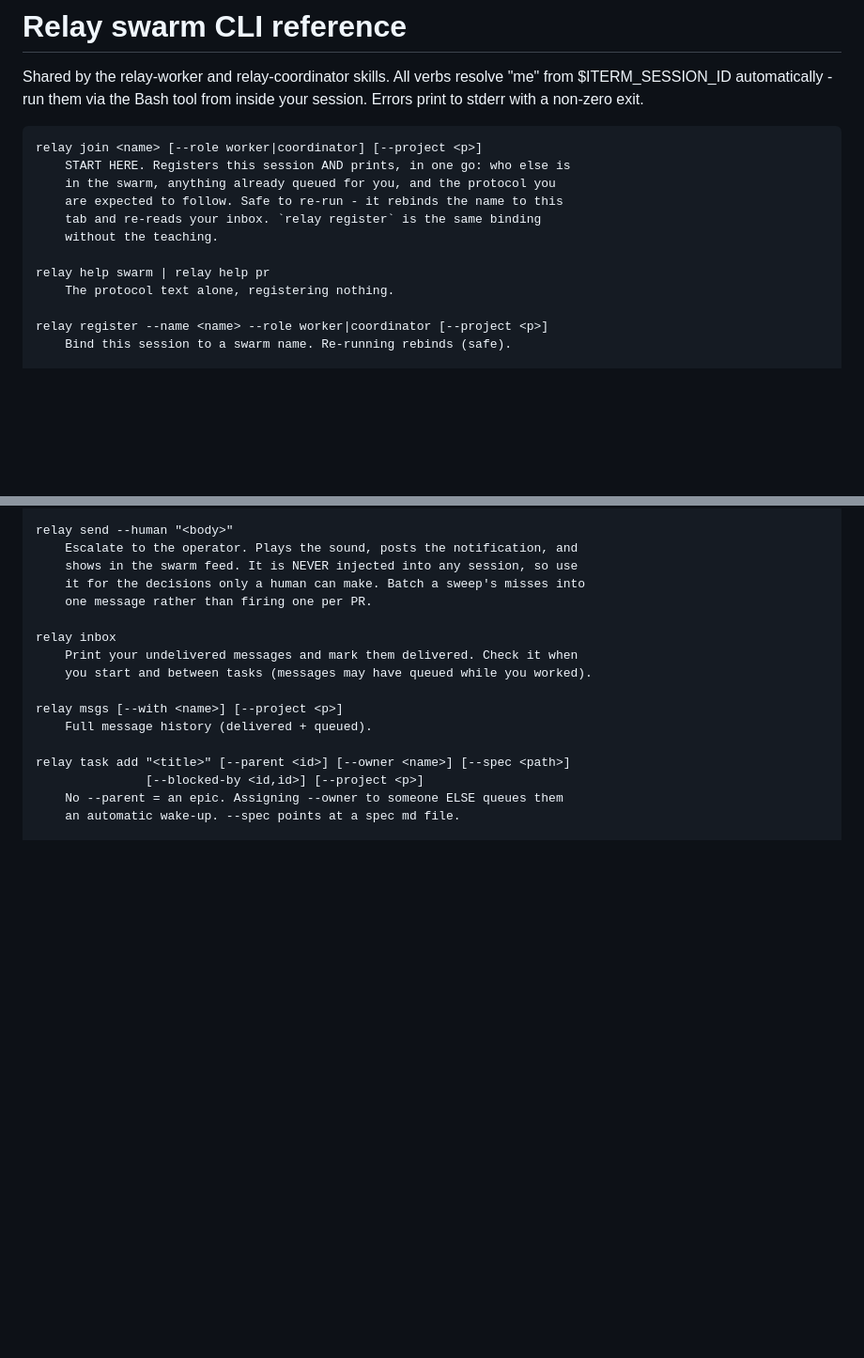
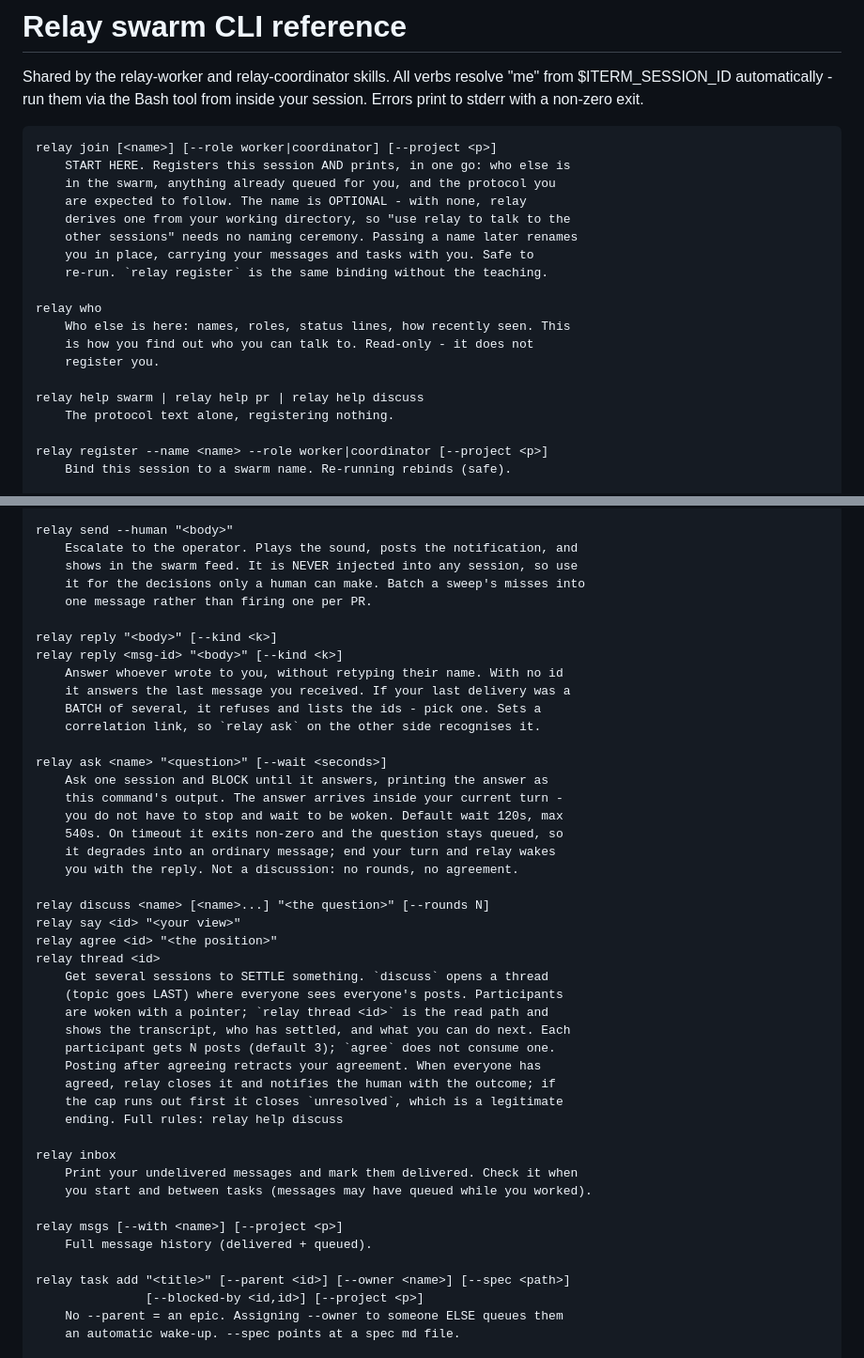
Before and after one commit to maciejgrabek/relay, a Markdown page: skills/relay-cli-reference.md, 2 parts joined by grey strips. Shown at 94% size. GitHub-like rendering; blank space fills up the shorter version.

```diff
--- a/skills/relay-cli-reference.md
+++ b/skills/relay-cli-reference.md
@@ -4,14 +4,21 @@ Shared by the relay-worker and relay-coordinator skills. All verbs resolve
 "me" from $ITERM_SESSION_ID automatically - run them via the Bash tool from
 inside your session. Errors print to stderr with a non-zero exit.
 
-    relay join <name> [--role worker|coordinator] [--project <p>]
+    relay join [<name>] [--role worker|coordinator] [--project <p>]
         START HERE. Registers this session AND prints, in one go: who else is
         in the swarm, anything already queued for you, and the protocol you
-        are expected to follow. Safe to re-run - it rebinds the name to this
-        tab and re-reads your inbox. `relay register` is the same binding
-        without the teaching.
+        are expected to follow. The name is OPTIONAL - with none, relay
+        derives one from your working directory, so "use relay to talk to the
+        other sessions" needs no naming ceremony. Passing a name later renames
+        you in place, carrying your messages and tasks with you. Safe to
+        re-run. `relay register` is the same binding without the teaching.
 
-    relay help swarm | relay help pr
+    relay who
+        Who else is here: names, roles, status lines, how recently seen. This
+        is how you find out who you can talk to. Read-only - it does not
+        register you.
+
+    relay help swarm | relay help pr | relay help discuss
         The protocol text alone, registering nothing.
 
     relay register --name <name> --role worker|coordinator [--project <p>]
@@ -44,6 +51,35 @@ inside your session. Errors print to stderr with a non-zero exit.
         shows in the swarm feed. It is NEVER injected into any session, so use
         it for the decisions only a human can make. Batch a sweep's misses into
         one message rather than firing one per PR.
+
+    relay reply "<body>" [--kind <k>]
+    relay reply <msg-id> "<body>" [--kind <k>]
+        Answer whoever wrote to you, without retyping their name. With no id
+        it answers the last message you received. If your last delivery was a
+        BATCH of several, it refuses and lists the ids - pick one. Sets a
+        correlation link, so `relay ask` on the other side recognises it.
+
+    relay ask <name> "<question>" [--wait <seconds>]
+        Ask one session and BLOCK until it answers, printing the answer as
+        this command's output. The answer arrives inside your current turn -
+        you do not have to stop and wait to be woken. Default wait 120s, max
+        540s. On timeout it exits non-zero and the question stays queued, so
+        it degrades into an ordinary message; end your turn and relay wakes
+        you with the reply. Not a discussion: no rounds, no agreement.
+
+    relay discuss <name> [<name>...] "<the question>" [--rounds N]
+    relay say <id> "<your view>"
+    relay agree <id> "<the position>"
+    relay thread <id>
+        Get several sessions to SETTLE something. `discuss` opens a thread
+        (topic goes LAST) where everyone sees everyone's posts. Participants
+        are woken with a pointer; `relay thread <id>` is the read path and
+        shows the transcript, who has settled, and what you can do next. Each
+        participant gets N posts (default 3); `agree` does not consume one.
+        Posting after agreeing retracts your agreement. When everyone has
+        agreed, relay closes it and notifies the human with the outcome; if
+        the cap runs out first it closes `unresolved`, which is a legitimate
+        ending. Full rules: relay help discuss
 
     relay inbox
         Print your undelivered messages and mark them delivered. Check it when
```
Also changed, not shown: README.md (+36 -4 lines), skills/relay-worker/SKILL.md (+36 -11 lines).
